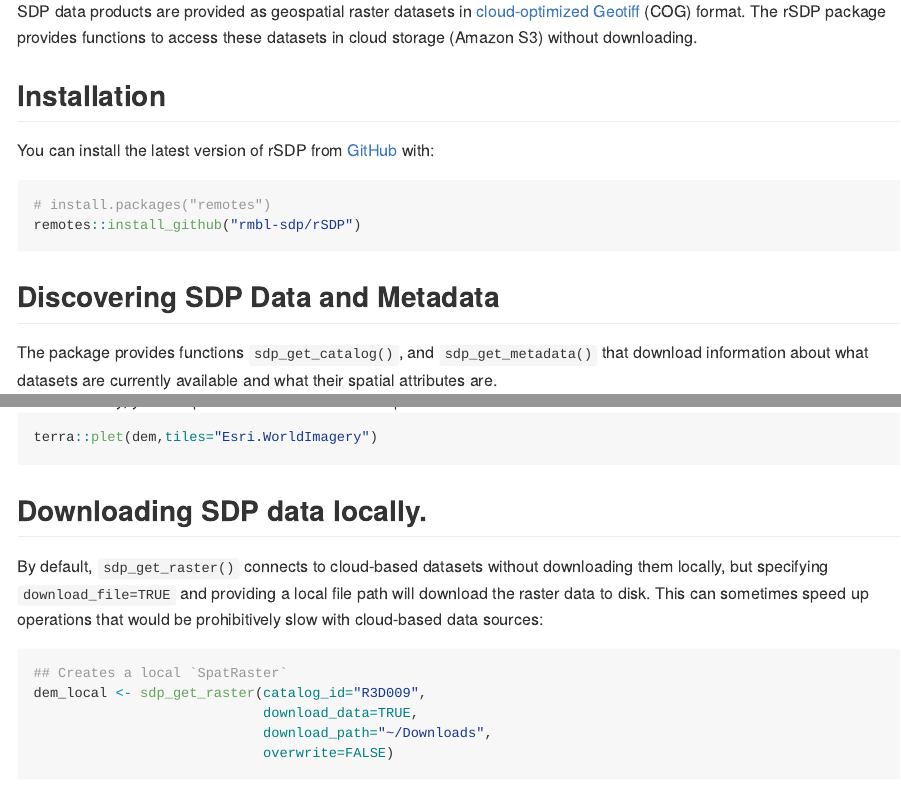
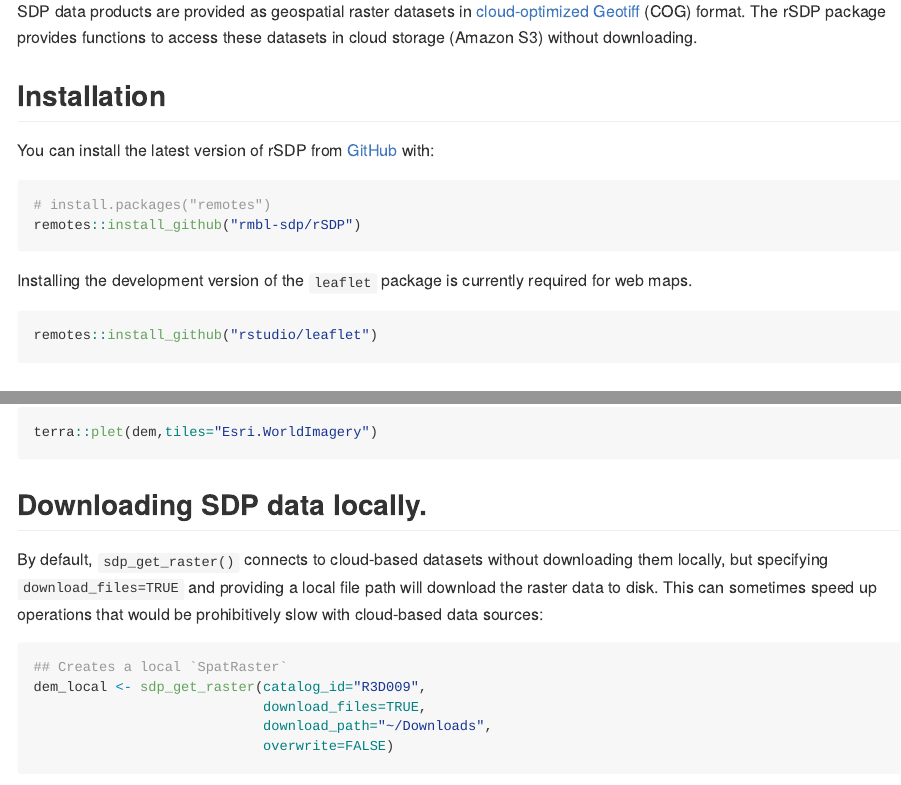
Before and after one commit to rmbl-sdp/rSDP, an R Markdown document (README.Rmd): the page in a window 1100 px wide, from 230 px down, and a second part further down, joined at a grey line. The pictures show the output file README.md that the author committed with the source, drawn offline in the style of GitHub; long lines of code are wrapped.

Commit message:
Updated README for reproducibility.

````diff
--- a/README.Rmd
+++ b/README.Rmd
@@ -30,6 +30,12 @@ You can install the latest version of rSDP from [GitHub](https://github.com/) wi
 ```{r install, eval=FALSE}
 # install.packages("remotes")
 remotes::install_github("rmbl-sdp/rSDP")
+```
+
+Installing the development version of the `leaflet` package is currently required for web maps.
+
+```{r leaflet install, eval=FALSE}
+remotes::install_github("rstudio/leaflet")
 ```
 
 ## Discovering SDP Data and Metadata
@@ -71,12 +77,12 @@ terra::plet(dem,tiles="Esri.WorldImagery")
 ```
 ## Downloading SDP data locally.
 
-By default, `sdp_get_raster()` connects to cloud-based datasets without downloading them locally, but specifying `download_file=TRUE` and providing a local file path will download the raster data to disk. This can sometimes speed up operations that would be prohibitively slow with cloud-based data sources:
+By default, `sdp_get_raster()` connects to cloud-based datasets without downloading them locally, but specifying `download_files=TRUE` and providing a local file path will download the raster data to disk. This can sometimes speed up operations that would be prohibitively slow with cloud-based data sources:
 
 ```{r example3b, eval=FALSE}
 ## Creates a local `SpatRaster`
 dem_local <- sdp_get_raster(catalog_id="R3D009",
-                            download_data=TRUE,
+                            download_files=TRUE,
                             download_path="~/Downloads",
                             overwrite=FALSE)
 ```
````
Also changed, not shown: README.md.
